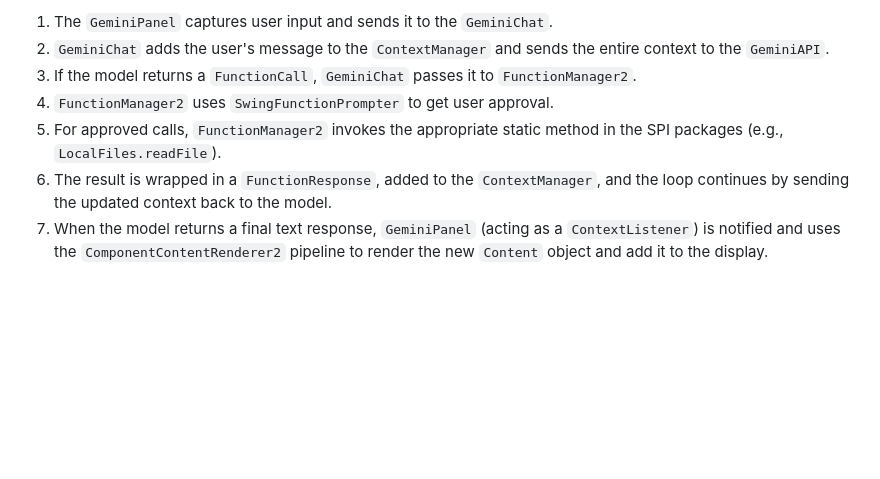
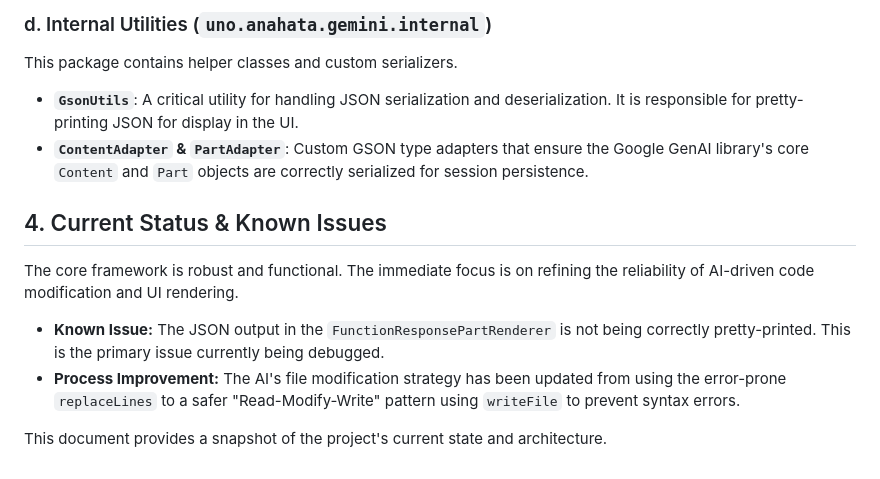
Before and after one commit to anahata-os/gemini-java-client, a Markdown page: gemini.md, the part around the change printed below. GitHub-like rendering; blank space fills up the shorter version.

```diff
--- a/gemini.md
+++ b/gemini.md
@@ -53,8 +51,16 @@ The rendering pipeline uses a pure-Swing, component-based approach for robust an
 
-1.  The `GeminiPanel` captures user input and sends it to the `GeminiChat`.
-2.  `GeminiChat` adds the user's message to the `ContextManager` and sends the entire context to the `GeminiAPI`.
-3.  If the model returns a `FunctionCall`, `GeminiChat` passes it to `FunctionManager2`.
-4.  `FunctionManager2` uses `SwingFunctionPrompter` to get user approval.
-5.  For approved calls, `FunctionManager2` invokes the appropriate static method in the SPI packages (e.g., `LocalFiles.readFile`).
-6.  The result is wrapped in a `FunctionResponse`, added to the `ContextManager`, and the loop continues by sending the updated context back to the model.
-7.  When the model returns a final text response, `GeminiPanel` (acting as a `ContextListener`) is notified and uses the `ComponentContentRenderer2` pipeline to render the new `Content` object and add it to the display.
+### d. Internal Utilities (`uno.anahata.gemini.internal`)
+
+This package contains helper classes and custom serializers.
+
+- **`GsonUtils`**: A critical utility for handling JSON serialization and deserialization. It is responsible for pretty-printing JSON for display in the UI.
+- **`ContentAdapter` & `PartAdapter`**: Custom GSON type adapters that ensure the Google GenAI library's core `Content` and `Part` objects are correctly serialized for session persistence.
+
+## 4. Current Status & Known Issues
+
+The core framework is robust and functional. The immediate focus is on refining the reliability of AI-driven code modification and UI rendering.
+
+- **Known Issue:** The JSON output in the `FunctionResponsePartRenderer` is not being correctly pretty-printed. This is the primary issue currently being debugged.
+- **Process Improvement:** The AI's file modification strategy has been updated from using the error-prone `replaceLines` to a safer "Read-Modify-Write" pattern using `writeFile` to prevent syntax errors.
+
+This document provides a snapshot of the project's current state and architecture.
```
Also changed, not shown: other parts of gemini.md (+35 -37 lines).
